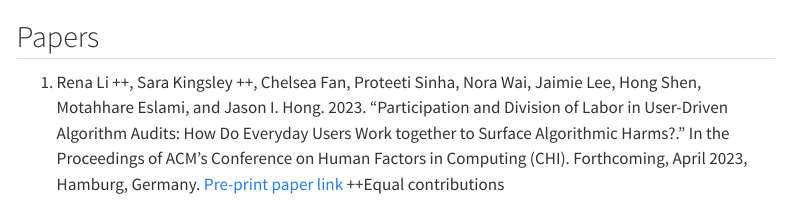
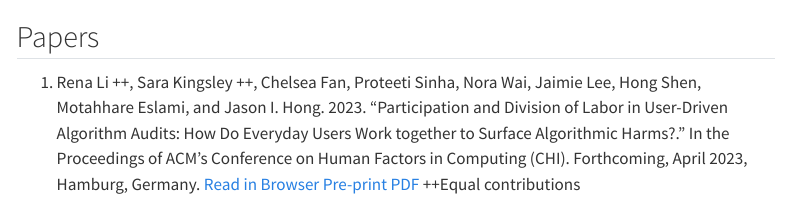
Before and after one commit to userDrivenAudits/userDrivenAudits, a Quarto document (papers.qmd): the page in a window 1100 px wide, from its top. Rendered offline with R 4.5, knitr and Pandoc in place of Quarto, with nearby package versions; menus at the side of the page are left out.

Commit message:
Update papers.qmd

```diff
--- a/papers.qmd
+++ b/papers.qmd
@@ -5,4 +5,4 @@ site-path: "twitterpaperindex.html"
 
 ## Papers
 
-(@) Rena Li ++, Sara Kingsley ++, Chelsea Fan, Proteeti Sinha, Nora Wai, Jaimie Lee, Hong Shen, Motahhare Eslami, and Jason I. Hong. 2023. "Participation and Division of Labor in User-Driven Algorithm Audits: How Do Everyday Users Work together to Surface Algorithmic Harms?." In the Proceedings of ACM's Conference on Human Factors in Computing (CHI). Forthcoming, April 2023, Hamburg, Germany. [Pre-print paper link](https://userdrivenaudits.github.io/twitterpaperindex.html) ++Equal contributions
+(@) Rena Li ++, Sara Kingsley ++, Chelsea Fan, Proteeti Sinha, Nora Wai, Jaimie Lee, Hong Shen, Motahhare Eslami, and Jason I. Hong. 2023. "Participation and Division of Labor in User-Driven Algorithm Audits: How Do Everyday Users Work together to Surface Algorithmic Harms?." In the Proceedings of ACM's Conference on Human Factors in Computing (CHI). Forthcoming, April 2023, Hamburg, Germany. [Read in Browser](https://userdrivenaudits.github.io/twitterpaperindex.html) [Pre-print PDF](https://arxiv.org/pdf/2304.02134.pdf) ++Equal contributions
```
